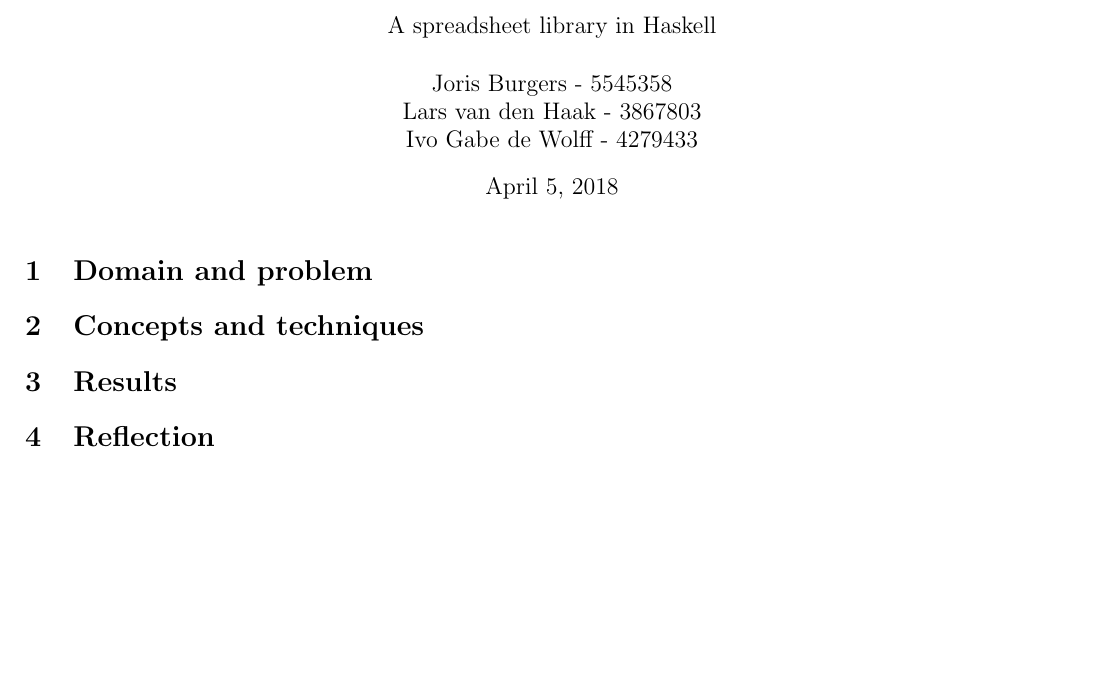
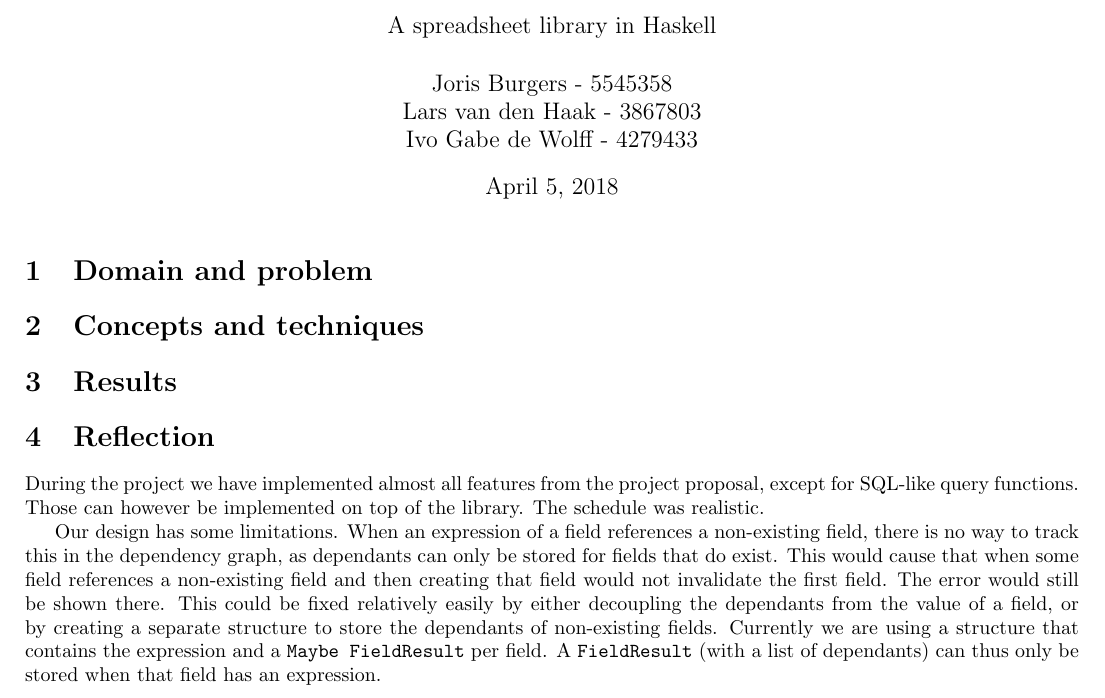
Before and after one commit to jorisburgers/Hackcell, a LaTeX document (FinalReport/FinalReport.tex): part of the page, cut so that both start at the same text, the shorter picture padded with empty space. Compiled offline with pdfLaTeX.

```diff
--- a/FinalReport/FinalReport.tex
+++ b/FinalReport/FinalReport.tex
@@ -28,6 +28,9 @@
 	%results you have achieved, including examples of use of your library or application.
 
 	\section{Reflection}
+	During the project we have implemented almost all features from the project proposal, except for SQL-like query functions. Those can however be implemented on top of the library. The schedule was realistic.
+
+	Our design has some limitations. When an expression of a field references a non-existing field, there is no way to track this in the dependency graph, as dependants can only be stored for fields that do exist. This would cause that when some field references a non-existing field and then creating that field would not invalidate the first field. The error would still be shown there. This could be fixed relatively easily by either decoupling the dependants from the value of a field, or by creating a separate structure to store the dependants of non-existing fields. Currently we are using a structure that contains the expression and a \texttt{Maybe FieldResult} per field. A \texttt{FieldResult} (with a list of dependants) can thus only be stored when that field has an expression.
 	%Reflection about what went well or better than expected, and what problems you encountered.
 	% - A field that doesn't exist yet, cannot have any dependents.
 	% - Core has not a really functional way of programming
```
Also changed, not shown: 2 other files.
